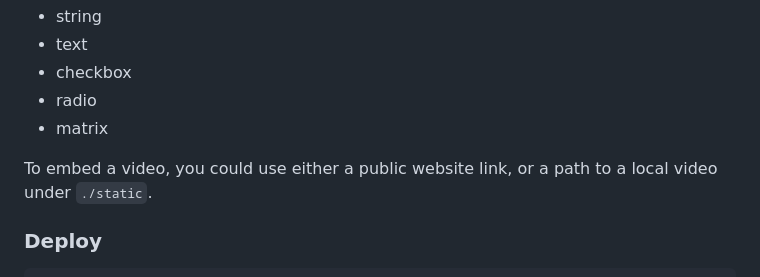
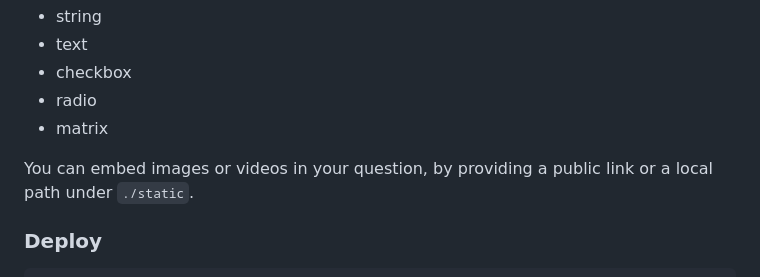
Before and after one commit to ashawkey/q10r, a Markdown page: README.md, the part around the change. Rendered like a GitHub page.

Commit message:
add image support

```diff
--- a/README.md
+++ b/README.md
@@ -27,7 +27,7 @@ Supported type of questions:
 * radio
 * matrix
 
-To embed a video, you could use either a public website link, or a path to a local video under `./static`.
+You can embed images or videos in your question, by providing a public link or a local path under `./static`.
 
 ### Deploy
 
```
Also changed, not shown: static/fish.jpg (added), 3 other files.
